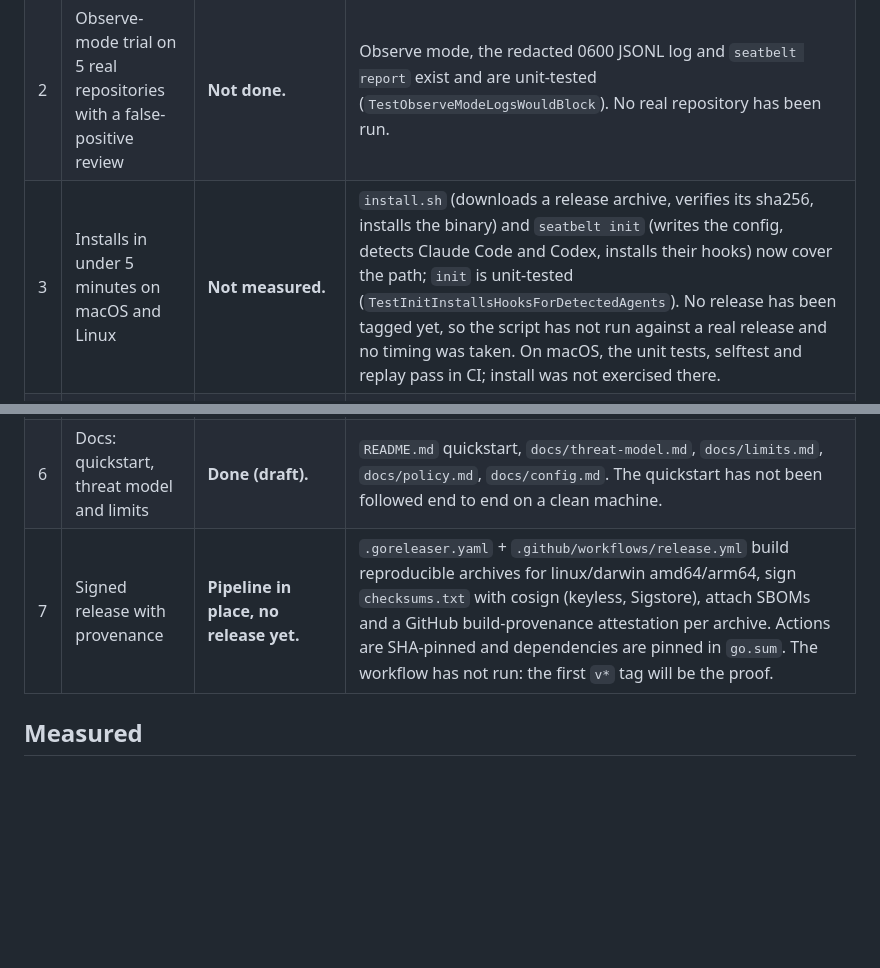
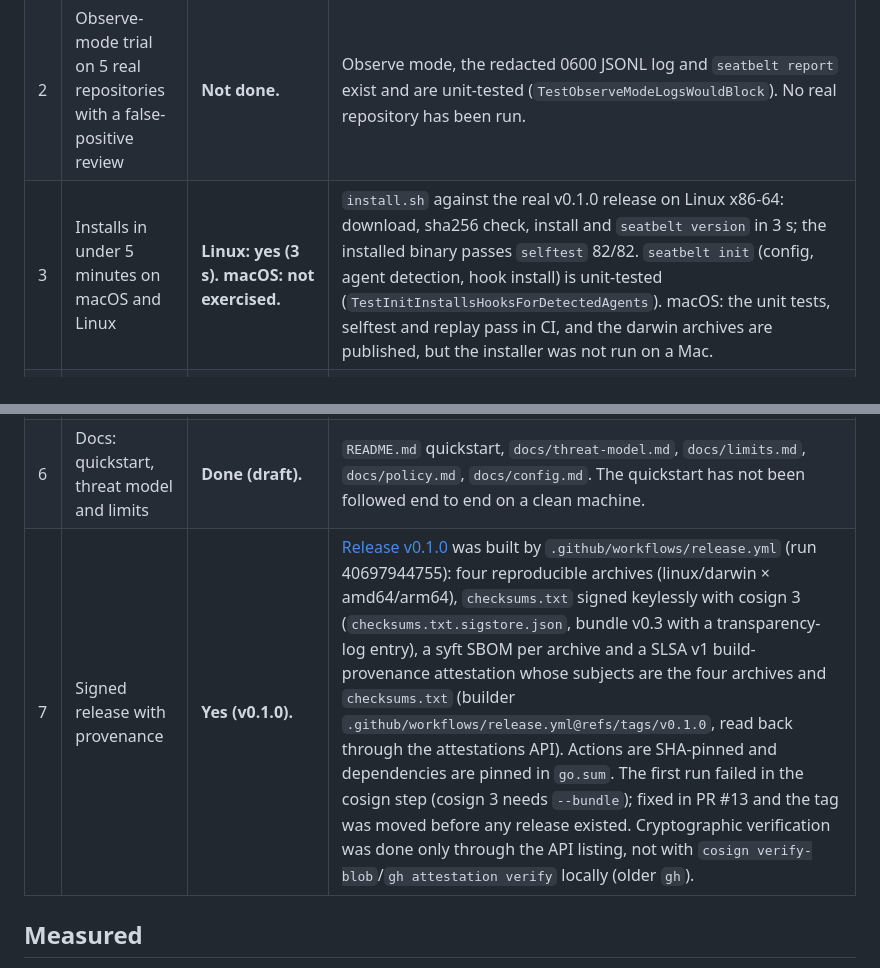
Before and after one commit to Flurit/applygate, a Markdown page: ACCEPTANCE.md, 2 parts joined by grey strips. Drawn GitHub-style; blank space fills up the shorter version.

```diff
--- a/ACCEPTANCE.md
+++ b/ACCEPTANCE.md
@@ -35,11 +35,11 @@ F11 decision and the observe-mode measurement plan.
 |---|---|---|---|
 | 1 | Passes the v0 scenario pack at the agreed threshold | **Partly.** Passes the *reconstructed* pack. The original v0 pack was not available, and no threshold has been agreed. | `go test ./harness`, `seatbelt selftest`, `harness/run.py`: 52/52 dangerous caught (block or ask), 0/30 benign flagged, 82/82 exact expected verdict, and every `must_mention` reason string present. `run.py` now also records guard version, configuration label, agent format, coverage type, bypasses per class and (with `--probes`) fail-open probes, as the v0 spec's scoring asks. |
 | 2 | Observe-mode trial on 5 real repositories with a false-positive review | **Not done.** | Observe mode, the redacted 0600 JSONL log and `seatbelt report` exist and are unit-tested (`TestObserveModeLogsWouldBlock`). No real repository has been run. |
-| 3 | Installs in under 5 minutes on macOS and Linux | **Not measured.** | `install.sh` (downloads a release archive, verifies its sha256, installs the binary) and `seatbelt init` (writes the config, detects Claude Code and Codex, installs their hooks) now cover the path; `init` is unit-tested (`TestInitInstallsHooksForDetectedAgents`). No release has been tagged yet, so the script has not run against a real release and no timing was taken. On macOS, the unit tests, selftest and replay pass in CI; install was not exercised there. |
+| 3 | Installs in under 5 minutes on macOS and Linux | **Linux: yes (3 s). macOS: not exercised.** | `install.sh` against the real v0.1.0 release on Linux x86-64: download, sha256 check, install and `seatbelt version` in 3 s; the installed binary passes `selftest` 82/82. `seatbelt init` (config, agent detection, hook install) is unit-tested (`TestInitInstallsHooksForDetectedAgents`). macOS: the unit tests, selftest and replay pass in CI, and the darwin archives are published, but the installer was not run on a Mac. |
 | 4 | Works with Claude Code and one more agent (Codex) | **Yes (synthetic + live T3).** | Both adapters follow the hook docs (read 2026-10-28) and are tested with synthetic events — Claude through all 79 scenarios, Codex in `TestCodexAdapter` — and were run live in T3: Claude Code 2.1.312 (ask shown in `bypassPermissions`, `onFailure: block` enforced) and Codex 0.159.2/0.165.0 (ask→block; fails open on a hook that does not start). |
 | 5 | Fail-closed behavior verified by chaos tests | **Yes (unit + live T3).** | `TestFailureBehavior`, `TestBrokenRepoConfigFailsClosed` and `TestPanicRecovery*` cover malformed JSON, a missing `tool_name`, a panic (inside and outside `policy.Run`), the internal deadline, a config error, and `on_error` auto/block/allow plus observe. The internal deadline now cancels in-flight work and **fails closed in every tier**. T3 verified the agent-dependent cases live: Claude Code blocks process-kill / missing-binary / hook-timeout via `onFailure: block`; **Codex fails open** on a missing binary and a signal-kill (its timeout case was not tested), with its sandbox/approval settings as the backstop. Full log: `review/T3_RESULTS.md`. |
 | 6 | Docs: quickstart, threat model and limits | **Done (draft).** | `README.md` quickstart, `docs/threat-model.md`, `docs/limits.md`, `docs/policy.md`, `docs/config.md`. The quickstart has not been followed end to end on a clean machine. |
-| 7 | Signed release with provenance | **Pipeline in place, no release yet.** | `.goreleaser.yaml` + `.github/workflows/release.yml` build reproducible archives for linux/darwin amd64/arm64, sign `checksums.txt` with cosign (keyless, Sigstore), attach SBOMs and a GitHub build-provenance attestation per archive. Actions are SHA-pinned and dependencies are pinned in `go.sum`. The workflow has not run: the first `v*` tag will be the proof. |
+| 7 | Signed release with provenance | **Yes (v0.1.0).** | [Release v0.1.0](https://github.com/Flurit/seatbelt/releases/tag/v0.1.0) was built by `.github/workflows/release.yml` (run 40697944755): four reproducible archives (linux/darwin × amd64/arm64), `checksums.txt` signed keylessly with cosign 3 (`checksums.txt.sigstore.json`, bundle v0.3 with a transparency-log entry), a syft SBOM per archive and a SLSA v1 build-provenance attestation whose subjects are the four archives and `checksums.txt` (builder `.github/workflows/release.yml@refs/tags/v0.1.0`, read back through the attestations API). Actions are SHA-pinned and dependencies are pinned in `go.sum`. The first run failed in the cosign step (cosign 3 needs `--bundle`); fixed in PR #13 and the tag was moved before any release existed. Cryptographic verification was done only through the API listing, not with `cosign verify-blob`/`gh attestation verify` locally (older `gh`). |
 
 ## Measured
 
```
Also changed, not shown: docs/spec-alignment.md (+4 -4 lines).
